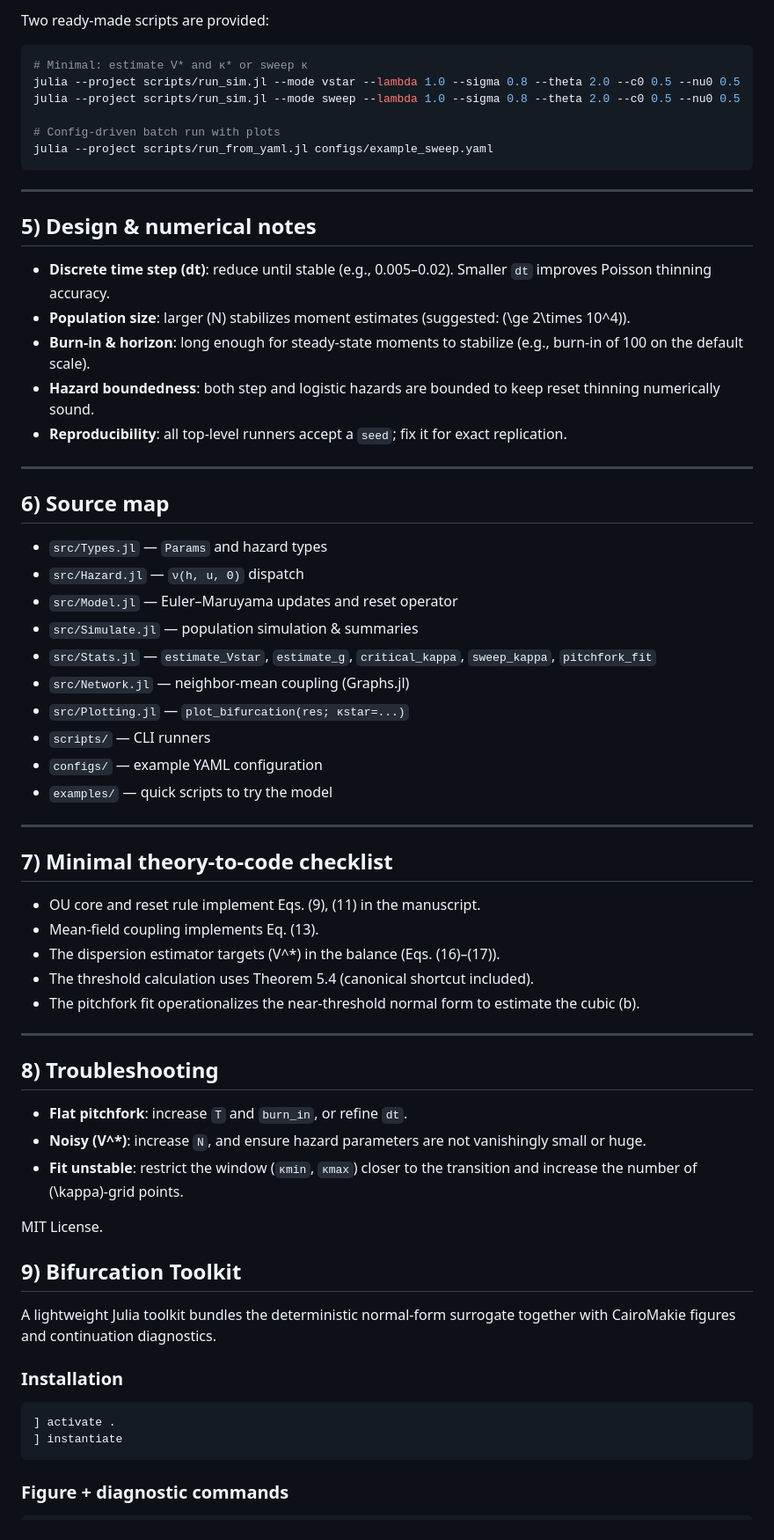
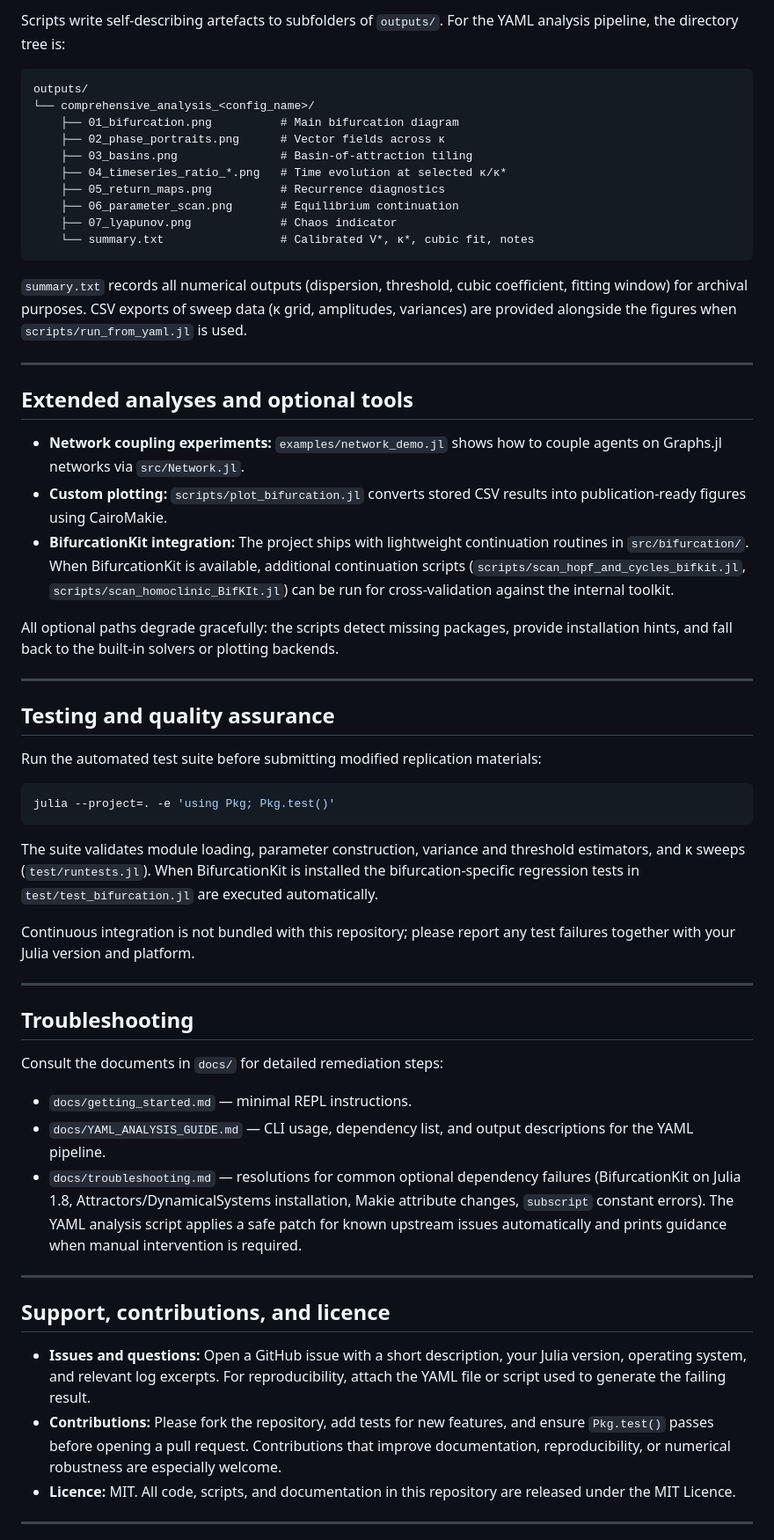
Before and after one commit to TrompetteMarine/The-Polarisation-Threshold, a Markdown page: README.md, the part around one of its changes. Shown at 88% size. Rendered like a GitHub page.

Commit message:
Revise README into full replication package guide

````diff
--- a/README.md
+++ b/README.md
@@ -145,71 +220,62 @@ fit = pitchfork_fit(res; ε=1e-4, κmin=0.9*κstar, κmax=1.5*κstar)
 
-Two ready-made scripts are provided:
+Scripts write self-describing artefacts to subfolders of `outputs/`. For the YAML analysis pipeline, the directory tree is:
 
-```bash
-# Minimal: estimate V* and κ* or sweep κ
-julia --project scripts/run_sim.jl --mode vstar --lambda 1.0 --sigma 0.8 --theta 2.0 --c0 0.5 --nu0 0.5
-julia --project scripts/run_sim.jl --mode sweep --lambda 1.0 --sigma 0.8 --theta 2.0 --c0 0.5 --nu0 0.5
+```
+outputs/
+└── comprehensive_analysis_<config_name>/
+    ├── 01_bifurcation.png          # Main bifurcation diagram
+    ├── 02_phase_portraits.png      # Vector fields across κ
+    ├── 03_basins.png               # Basin-of-attraction tiling
+    ├── 04_timeseries_ratio_*.png   # Time evolution at selected κ/κ*
+    ├── 05_return_maps.png          # Recurrence diagnostics
+    ├── 06_parameter_scan.png       # Equilibrium continuation
+    ├── 07_lyapunov.png             # Chaos indicator
+    └── summary.txt                 # Calibrated V*, κ*, cubic fit, notes
+```
 
-# Config-driven batch run with plots
-julia --project scripts/run_from_yaml.jl configs/example_sweep.yaml
-```
+`summary.txt` records all numerical outputs (dispersion, threshold, cubic coefficient, fitting window) for archival purposes. CSV exports of sweep data (κ grid, amplitudes, variances) are provided alongside the figures when `scripts/run_from_yaml.jl` is used.
 
 ---
 
-## 5) Design & numerical notes
+## Extended analyses and optional tools
 
-- **Discrete time step \(dt\)**: reduce until stable (e.g., 0.005–0.02). Smaller `dt` improves Poisson thinning accuracy.
-- **Population size**: larger \(N\) stabilizes moment estimates (suggested: \(\ge 2\times 10^4\)).
-- **Burn-in & horizon**: long enough for steady-state moments to stabilize (e.g., burn-in of 100 on the default scale).
-- **Hazard boundedness**: both step and logistic hazards are bounded to keep reset thinning numerically sound.
-- **Reproducibility**: all top-level runners accept a `seed`; fix it for exact replication.
+- **Network coupling experiments:** `examples/network_demo.jl` shows how to couple agents on Graphs.jl networks via `src/Network.jl`.
+- **Custom plotting:** `scripts/plot_bifurcation.jl` converts stored CSV results into publication-ready figures using CairoMakie.
+- **BifurcationKit integration:** The project ships with lightweight continuation routines in `src/bifurcation/`. When BifurcationKit is available, additional continuation scripts (`scripts/scan_hopf_and_cycles_bifkit.jl`, `scripts/scan_homoclinic_BifKIt.jl`) can be run for cross-validation against the internal toolkit.
+
+All optional paths degrade gracefully: the scripts detect missing packages, provide installation hints, and fall back to the built-in solvers or plotting backends.
 
 ---
 
-## 6) Source map
+## Testing and quality assurance
 
-- `src/Types.jl` — `Params` and hazard types
-- `src/Hazard.jl` — `ν(h, u, Θ)` dispatch
-- `src/Model.jl` — Euler–Maruyama updates and reset operator
-- `src/Simulate.jl` — population simulation & summaries
-- `src/Stats.jl` — `estimate_Vstar`, `estimate_g`, `critical_kappa`, `sweep_kappa`, `pitchfork_fit`
-- `src/Network.jl` — neighbor-mean coupling (Graphs.jl)
-- `src/Plotting.jl` — `plot_bifurcation(res; κstar=...)`
-- `scripts/` — CLI runners
-- `configs/` — example YAML configuration
-- `examples/` — quick scripts to try the model
+Run the automated test suite before submitting modified replication materials:
+
+```bash
+julia --project=. -e 'using Pkg; Pkg.test()'
+```
+
+The suite validates module loading, parameter construction, variance and threshold estimators, and κ sweeps (`test/runtests.jl`). When BifurcationKit is installed the bifurcation-specific regression tests in `test/test_bifurcation.jl` are executed automatically.
+
+Continuous integration is not bundled with this repository; please report any test failures together with your Julia version and platform.
 
 ---
 
-## 7) Minimal theory-to-code checklist
+## Troubleshooting
 
-- OU core and reset rule implement Eqs. (9), (11) in the manuscript.
-- Mean-field coupling implements Eq. (13).
-- The dispersion estimator targets \(V^*\) in the balance (Eqs. (16)–(17)).
-- The threshold calculation uses Theorem 5.4 (canonical shortcut included).
-- The pitchfork fit operationalizes the near-threshold normal form to estimate the cubic \(b\).
+Consult the documents in `docs/` for detailed remediation steps:
+
+- `docs/getting_started.md` — minimal REPL instructions.
+- `docs/YAML_ANALYSIS_GUIDE.md` — CLI usage, dependency list, and output descriptions for the YAML pipeline.
+- `docs/troubleshooting.md` — resolutions for common optional dependency failures (BifurcationKit on Julia 1.8, Attractors/DynamicalSystems installation, Makie attribute changes, `subscript` constant errors). The YAML analysis script applies a safe patch for known upstream issues automatically and prints guidance when manual intervention is required.
 
 ---
 
-## 8) Troubleshooting
+## Support, contributions, and licence
 
-- **Flat pitchfork**: increase `T` and `burn_in`, or refine `dt`.
-- **Noisy \(V^*\)**: increase `N`, and ensure hazard parameters are not vanishingly small or huge.
-- **Fit unstable**: restrict the window (`κmin`, `κmax`) closer to the transition and increase the number of \(\kappa\)-grid points.
+- **Issues and questions:** Open a GitHub issue with a short description, your Julia version, operating system, and relevant log excerpts. For reproducibility, attach the YAML file or script used to generate the failing result.
+- **Contributions:** Please fork the repository, add tests for new features, and ensure `Pkg.test()` passes before opening a pull request. Contributions that improve documentation, reproducibility, or numerical robustness are especially welcome.
+- **Licence:** MIT. All code, scripts, and documentation in this repository are released under the MIT Licence.
 
-MIT License.
+---
 
-## 9) Bifurcation Toolkit
-
-A lightweight Julia toolkit bundles the deterministic normal-form surrogate together with
-CairoMakie figures and continuation diagnostics.
-
-### Installation
-
-```julia
-] activate .
-] instantiate
-```
-
-### Figure + diagnostic commands
-
````
Also changed, not shown: other parts of README.md (+166 -121 lines).
